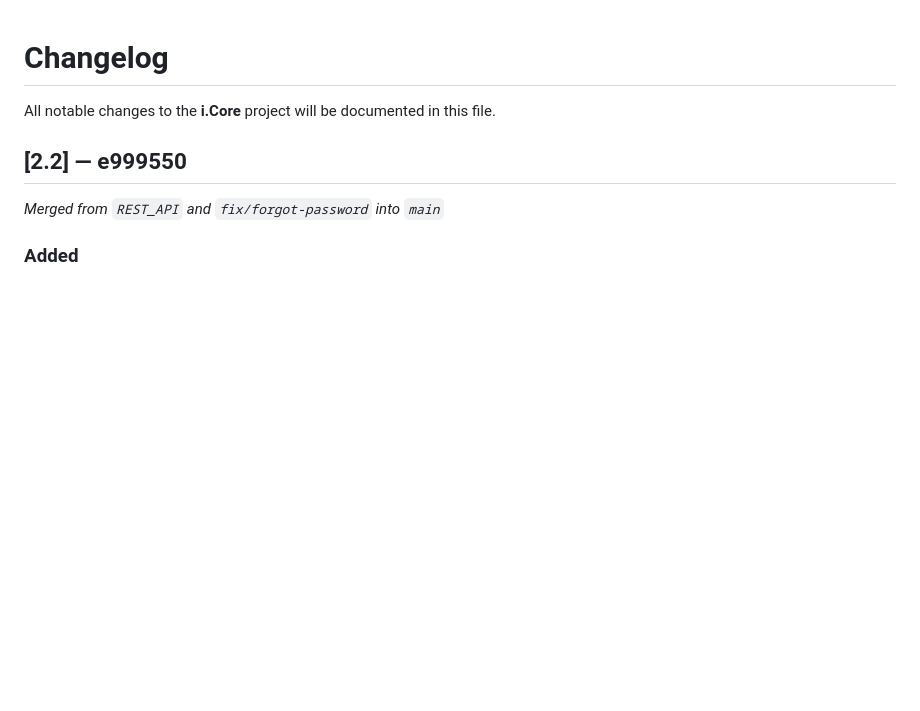
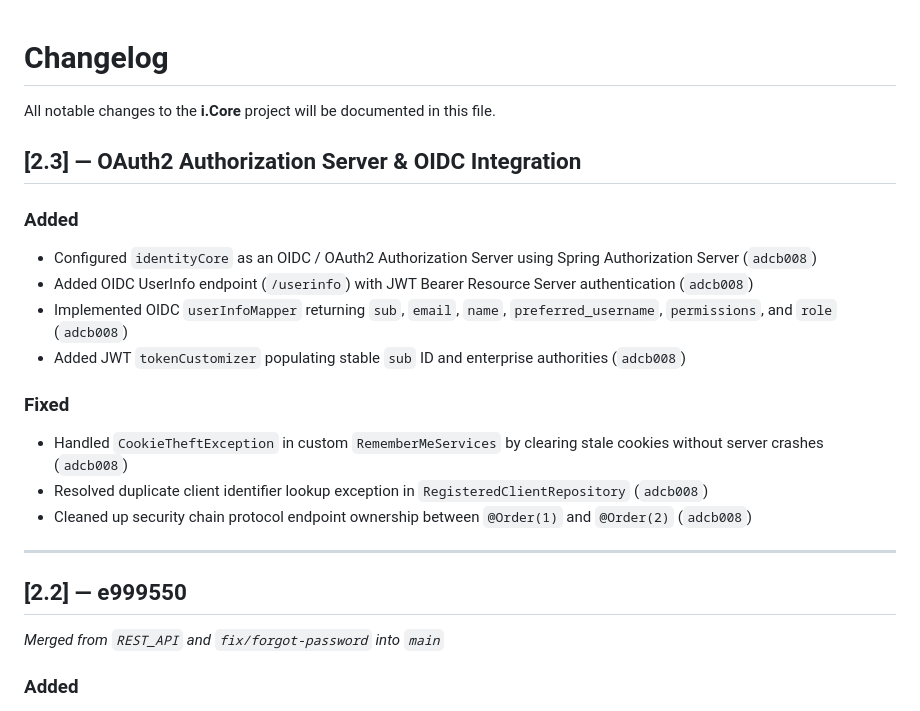
Before and after one commit to Tharvesh2026/identityCore_J25, a Markdown page: CHANGELOG.md, the part around the change. Drawn GitHub-style; blank space fills up the shorter version.

Commit message:
docs: update CHANGELOG.md for v2.3 release

```diff
--- a/CHANGELOG.md
+++ b/CHANGELOG.md
@@ -1,6 +1,21 @@
 # Changelog
 
 All notable changes to the **i.Core** project will be documented in this file.
+
+## [2.3] — OAuth2 Authorization Server & OIDC Integration
+
+### Added
+- Configured `identityCore` as an OIDC / OAuth2 Authorization Server using Spring Authorization Server (`adcb008`)
+- Added OIDC UserInfo endpoint (`/userinfo`) with JWT Bearer Resource Server authentication (`adcb008`)
+- Implemented OIDC `userInfoMapper` returning `sub`, `email`, `name`, `preferred_username`, `permissions`, and `role` (`adcb008`)
+- Added JWT `tokenCustomizer` populating stable `sub` ID and enterprise authorities (`adcb008`)
+
+### Fixed
+- Handled `CookieTheftException` in custom `RememberMeServices` by clearing stale cookies without server crashes (`adcb008`)
+- Resolved duplicate client identifier lookup exception in `RegisteredClientRepository` (`adcb008`)
+- Cleaned up security chain protocol endpoint ownership between `@Order(1)` and `@Order(2)` (`adcb008`)
+
+---
 
 ## [2.2] — e999550
 *Merged from `REST_API` and `fix/forgot-password` into `main`*
```
